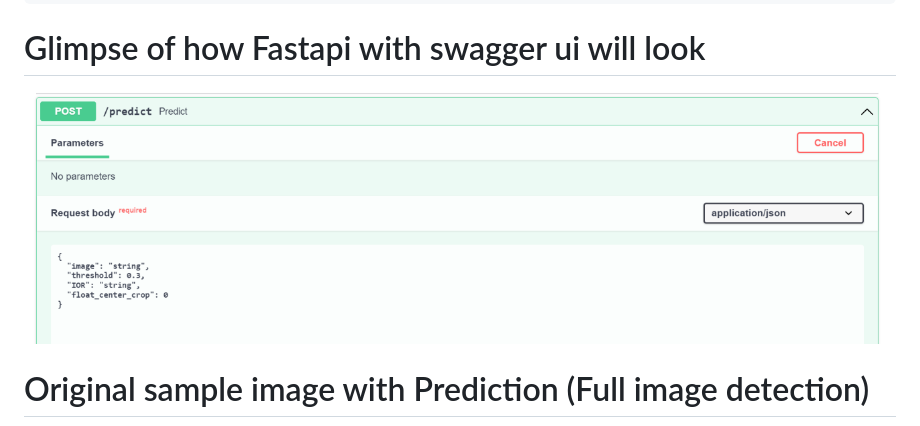
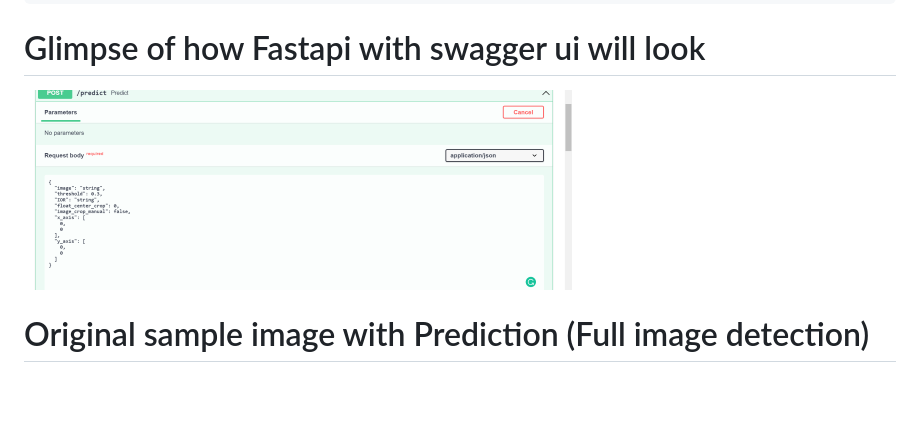
Before and after one commit to kkkumar2/Brand_Recognition, a Markdown page: README.md, the part around the change. GitHub-like rendering; pictures changed too: img/fastapi.png (deleted), img/fastapi1.png (added); blank space fills up the shorter version.

Commit message:
read.md update

````diff
--- a/README.md
+++ b/README.md
@@ -41,7 +41,7 @@ Also Create ROI For (x_axis and y_axis) in IORpreprocessing.py file. But we are
    ```
 # Glimpse of how Fastapi with swagger ui will look
 
-![example1](img/fastapi.png)
+![example1](img/fastapi1.png)
 
 # Original sample image with Prediction (Full image detection)
 
````
